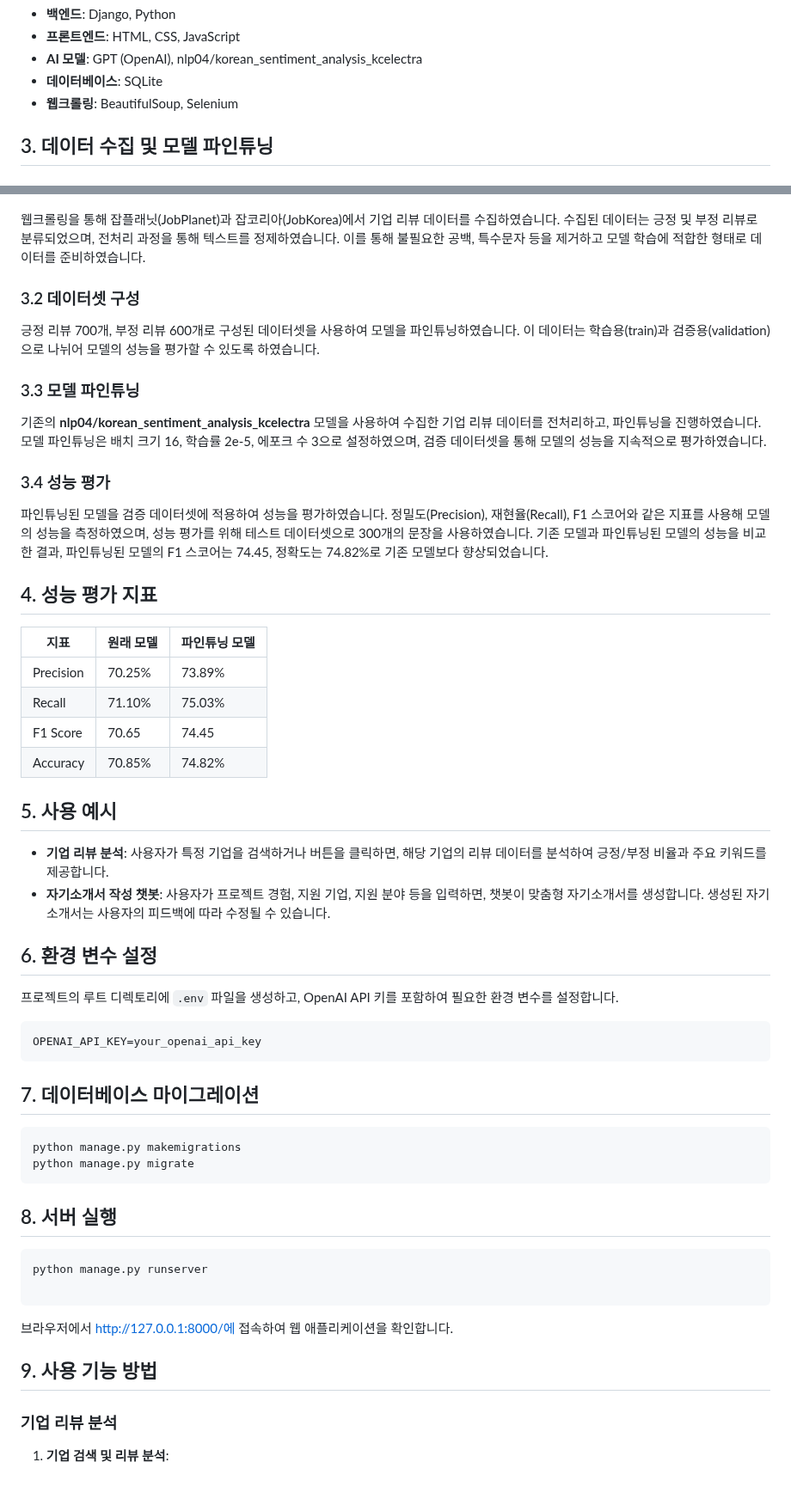
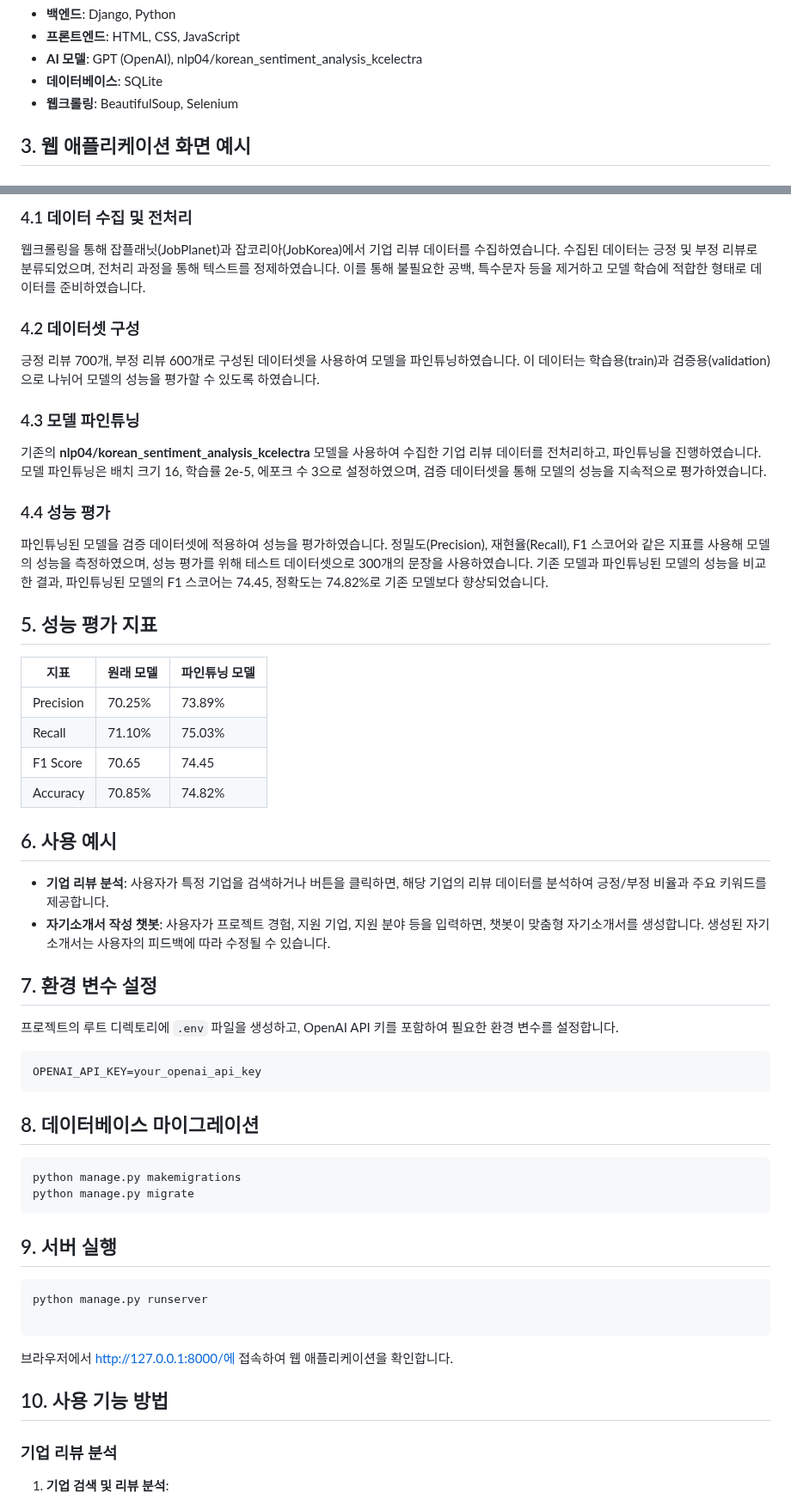
Before and after one commit to yoonmojeon/PersonalStatement_Project, a Markdown page: README.md, 2 parts joined by grey strips. Shown at 86% size. Rendered like a GitHub page.

````diff
--- a/README.md
+++ b/README.md
@@ -15,5 +15,5 @@
 - **데이터베이스**: SQLite
 - **웹크롤링**: BeautifulSoup, Selenium
 
-## 3. 데이터 수집 및 모델 파인튜닝
+## 3. 웹 애플리케이션 화면 예시
 
@@ -21,19 +34,20 @@
+### 4.1 데이터 수집 및 전처리
 
 웹크롤링을 통해 잡플래닛(JobPlanet)과 잡코리아(JobKorea)에서 기업 리뷰 데이터를 수집하였습니다. 수집된 데이터는 긍정 및 부정 리뷰로 분류되었으며, 전처리 과정을 통해 텍스트를 정제하였습니다. 이를 통해 불필요한 공백, 특수문자 등을 제거하고 모델 학습에 적합한 형태로 데이터를 준비하였습니다.
 
-### 3.2 데이터셋 구성
+### 4.2 데이터셋 구성
 
 긍정 리뷰 700개, 부정 리뷰 600개로 구성된 데이터셋을 사용하여 모델을 파인튜닝하였습니다. 이 데이터는 학습용(train)과 검증용(validation)으로 나뉘어 모델의 성능을 평가할 수 있도록 하였습니다.
 
-### 3.3 모델 파인튜닝
+### 4.3 모델 파인튜닝
 
 기존의 **nlp04/korean_sentiment_analysis_kcelectra** 모델을 사용하여 수집한 기업 리뷰 데이터를 전처리하고, 파인튜닝을 진행하였습니다. 모델 파인튜닝은 배치 크기 16, 학습률 2e-5, 에포크 수 3으로 설정하였으며, 검증 데이터셋을 통해 모델의 성능을 지속적으로 평가하였습니다.
 
-### 3.4 성능 평가
+### 4.4 성능 평가
 
 파인튜닝된 모델을 검증 데이터셋에 적용하여 성능을 평가하였습니다. 정밀도(Precision), 재현율(Recall), F1 스코어와 같은 지표를 사용해 모델의 성능을 측정하였으며, 성능 평가를 위해 테스트 데이터셋으로 300개의 문장을 사용하였습니다. 기존 모델과 파인튜닝된 모델의 성능을 비교한 결과, 파인튜닝된 모델의 F1 스코어는 74.45, 정확도는 74.82%로 기존 모델보다 향상되었습니다.
 
-## 4. 성능 평가 지표
+## 5. 성능 평가 지표
 
 | **지표** | **원래 모델** | **파인튜닝 모델** |
 | --- | --- | --- |
@@ -42,12 +56,12 @@
 | F1 Score | 70.65 | 74.45 |
 | Accuracy | 70.85% | 74.82% |
 
-## 5. 사용 예시
+## 6. 사용 예시
 
 - **기업 리뷰 분석**: 사용자가 특정 기업을 검색하거나 버튼을 클릭하면, 해당 기업의 리뷰 데이터를 분석하여 긍정/부정 비율과 주요 키워드를 제공합니다.
 - **자기소개서 작성 챗봇**: 사용자가 프로젝트 경험, 지원 기업, 지원 분야 등을 입력하면, 챗봇이 맞춤형 자기소개서를 생성합니다. 생성된 자기소개서는 사용자의 피드백에 따라 수정될 수 있습니다.
 
-## 6. 환경 변수 설정
+## 7. 환경 변수 설정
 
 프로젝트의 루트 디렉토리에 `.env` 파일을 생성하고, OpenAI API 키를 포함하여 필요한 환경 변수를 설정합니다.
 
@@ -55,14 +69,14 @@
 OPENAI_API_KEY=your_openai_api_key
 ```
 
-## 7. 데이터베이스 마이그레이션
+## 8. 데이터베이스 마이그레이션
 
 ```bash
 python manage.py makemigrations
 python manage.py migrate
 ```
 
-## 8. 서버 실행
+## 9. 서버 실행
 
 ```bash
 python manage.py runserver
@@ -70,7 +84,7 @@ python manage.py runserver
 ```
 브라우저에서 http://127.0.0.1:8000/에 접속하여 웹 애플리케이션을 확인합니다.
 
-## 9. 사용 기능 방법
+## 10. 사용 기능 방법
 
 ### 기업 리뷰 분석
 
````
Also changed, not shown: other parts of README.md (+14 -1 lines).
